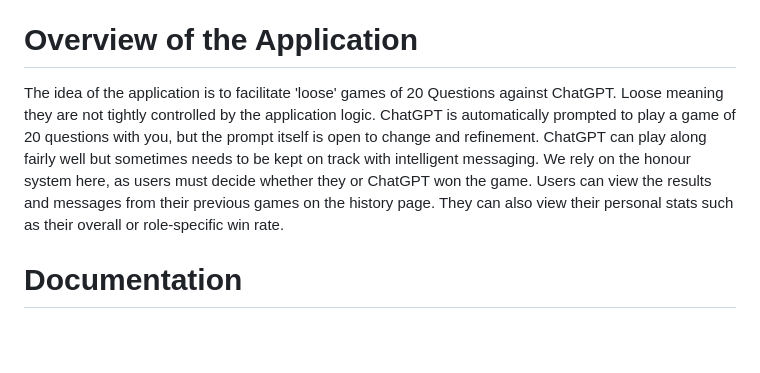
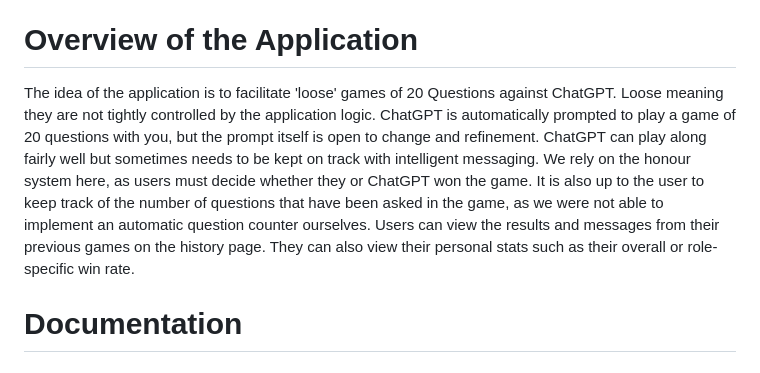
Before and after one commit to FinnMurphy98/20QuestionsAI, a Markdown page: README.md, the part around the change. GitHub-like rendering; blank space fills up the shorter version.

Commit message:
overview edit

```diff
--- a/README.md
+++ b/README.md
@@ -8,7 +8,7 @@ close to the end of the project. But the old migrations folder is included in th
 
 # Overview of the Application
 
-The idea of the application is to facilitate 'loose' games of 20 Questions against ChatGPT. Loose meaning they are not tightly controlled by the application logic. ChatGPT is automatically prompted to play a game of 20 questions with you, but the prompt itself is open to change and refinement. ChatGPT can play along fairly well but sometimes needs to be kept on track with intelligent messaging. We rely on the honour system here, as users must decide whether they or ChatGPT won the game. Users can view the results and messages from their previous games on the history page. They can also view their personal stats such as their overall or role-specific win rate.
+The idea of the application is to facilitate 'loose' games of 20 Questions against ChatGPT. Loose meaning they are not tightly controlled by the application logic. ChatGPT is automatically prompted to play a game of 20 questions with you, but the prompt itself is open to change and refinement. ChatGPT can play along fairly well but sometimes needs to be kept on track with intelligent messaging. We rely on the honour system here, as users must decide whether they or ChatGPT won the game. It is also up to the user to keep track of the number of questions that have been asked in the game, as we were not able to implement an automatic question counter ourselves. Users can view the results and messages from their previous games on the history page. They can also view their personal stats such as their overall or role-specific win rate.
 
 # Documentation
 
```
